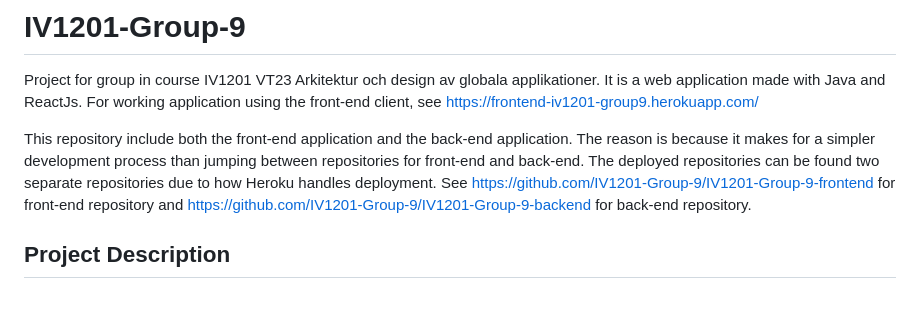
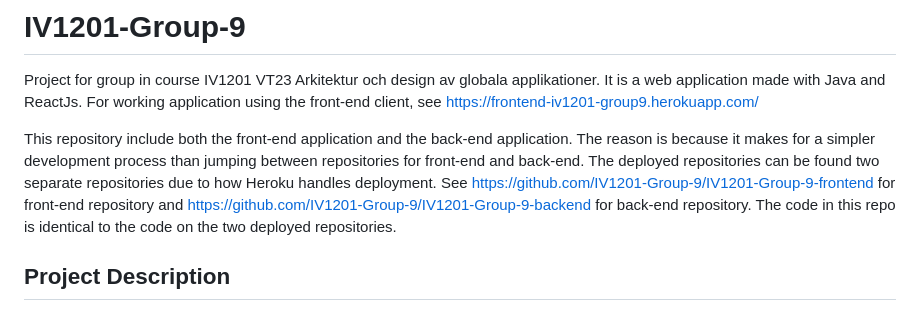
Before and after one commit to Gnormelli/IV1201-Group-9, a Markdown page: README.md, the part around the change. GitHub-like rendering.

```diff
--- a/README.md
+++ b/README.md
@@ -1,7 +1,7 @@
 # IV1201-Group-9
 Project for group in course IV1201 VT23 Arkitektur och design av globala applikationer. It is a web application made with Java and ReactJs. For working application using the front-end client, see https://frontend-iv1201-group9.herokuapp.com/
 
-This repository include both the front-end application and the back-end application. The reason is because it makes for a simpler development process than jumping between repositories for front-end and back-end. The deployed repositories can be found two separate repositories due to how Heroku handles deployment. See https://github.com/IV1201-Group-9/IV1201-Group-9-frontend for front-end repository and https://github.com/IV1201-Group-9/IV1201-Group-9-backend for back-end repository.
+This repository include both the front-end application and the back-end application. The reason is because it makes for a simpler development process than jumping between repositories for front-end and back-end. The deployed repositories can be found two separate repositories due to how Heroku handles deployment. See https://github.com/IV1201-Group-9/IV1201-Group-9-frontend for front-end repository and https://github.com/IV1201-Group-9/IV1201-Group-9-backend for back-end repository. The code in this repo is identical to the code on the two deployed repositories.
 
 ## Project Description
 
```
